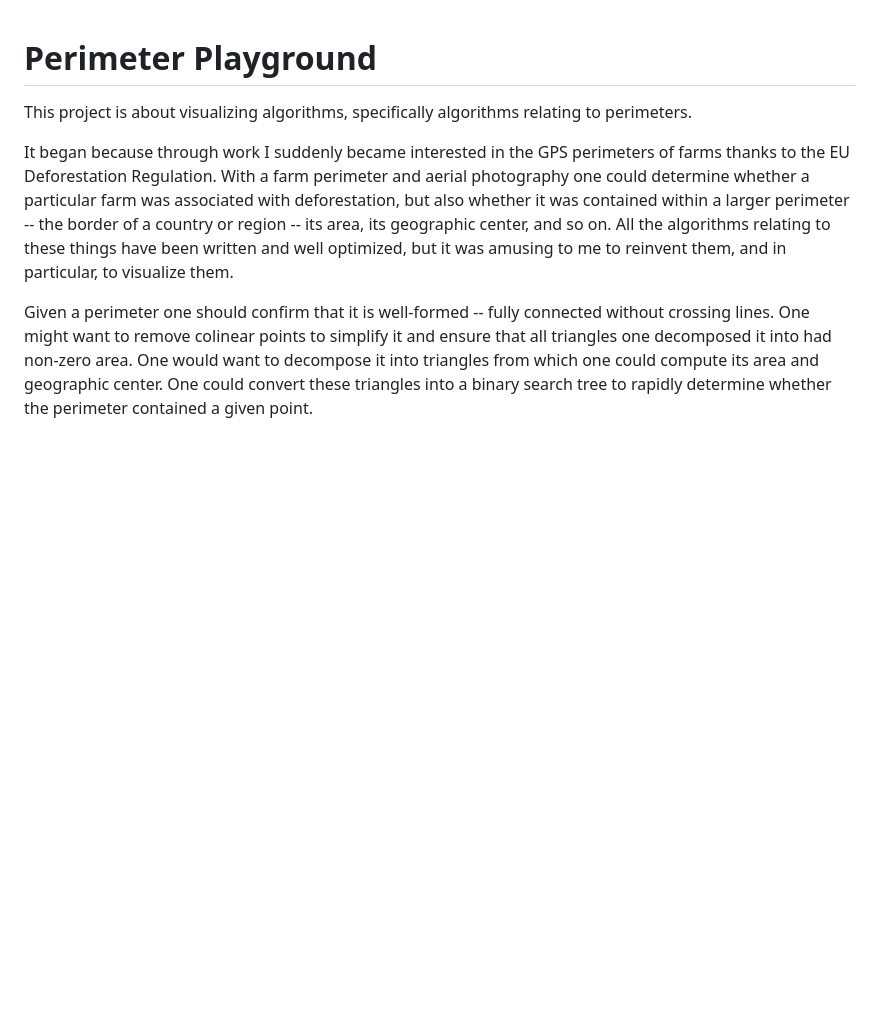
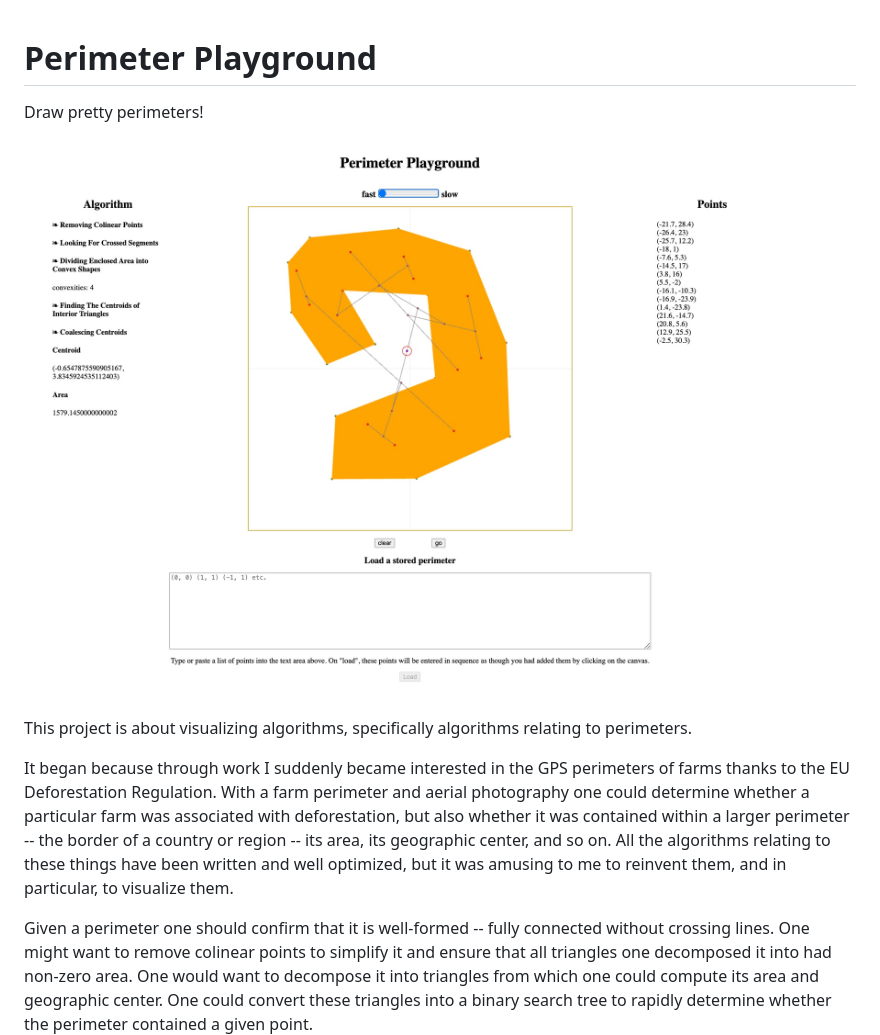
Before and after one commit to dfhoughton/perimeter-playground, a Markdown page: README.md, the part around one of its changes. GitHub-like rendering; blank space fills up the shorter version.

Commit message:
screenshot

```diff
--- a/README.md
+++ b/README.md
@@ -1,4 +1,8 @@
 # Perimeter Playground
+
+Draw pretty perimeters!
+
+![Screenshot of a simple perimeter.](https://github.com/dfhoughton/perimeter-playground/blob/main/documentation/screenshot.jpg?raw=true)
 
 This project is about visualizing algorithms, specifically algorithms relating to perimeters.
 
```
Also changed, not shown: other parts of README.md (+1 -1 lines).
